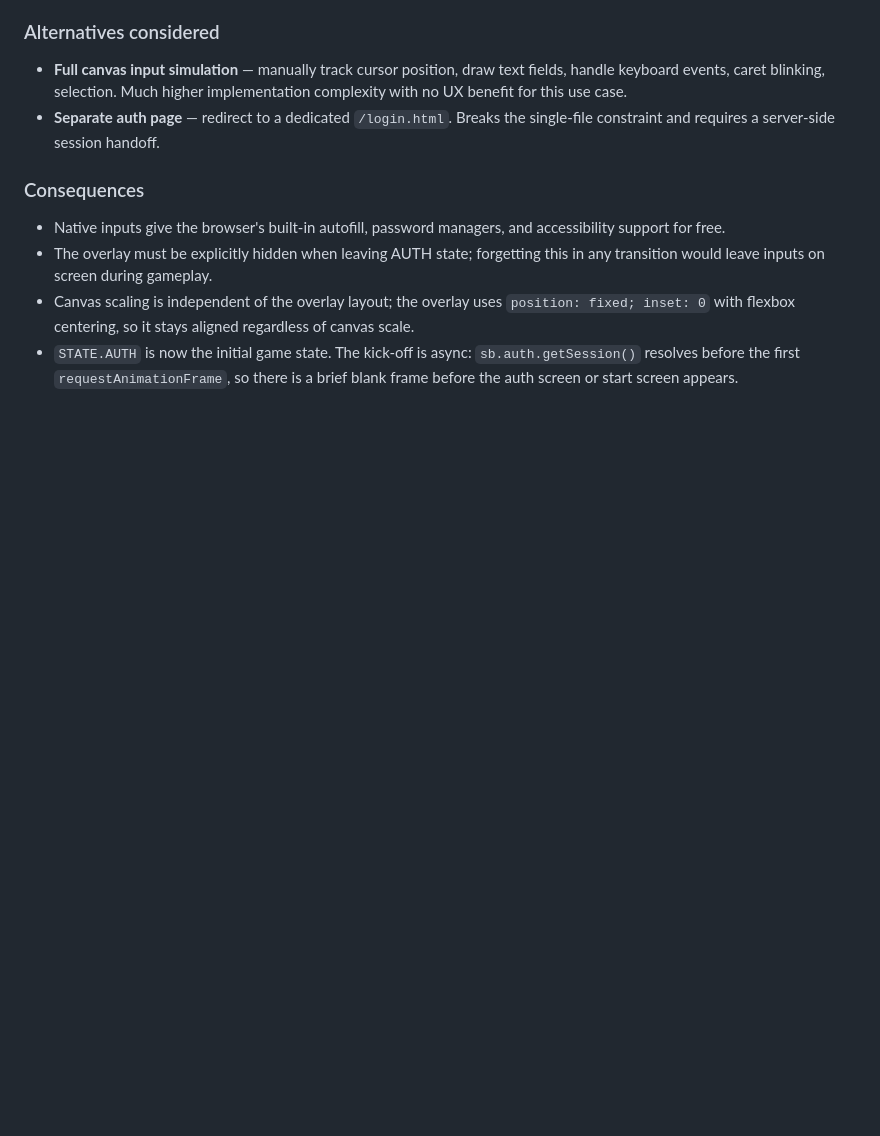
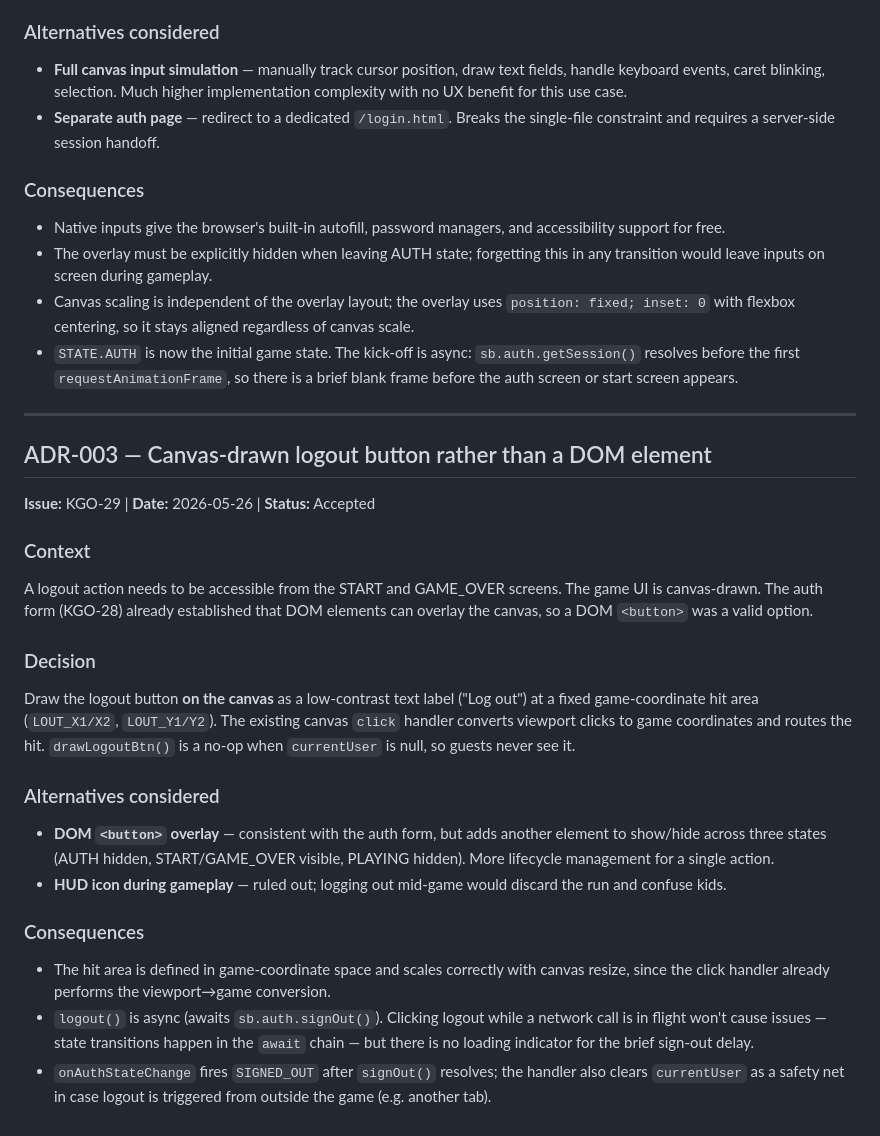
Before and after one commit to kapilgoenka/road-rush-jr, a Markdown page: docs/ADR.md, the part around the change. Drawn GitHub-style; blank space fills up the shorter version.

Commit message:
docs: ADR-003 canvas-drawn logout button
Co-Authored-By: Claude Sonnet 4.6 <noreply@anthropic.com>

```diff
--- a/docs/ADR.md
+++ b/docs/ADR.md
@@ -49,3 +49,24 @@ Use a **fixed `<div id="authOverlay">`** containing native HTML inputs, toggled
 - The overlay must be explicitly hidden when leaving AUTH state; forgetting this in any transition would leave inputs on screen during gameplay.
 - Canvas scaling is independent of the overlay layout; the overlay uses `position: fixed; inset: 0` with flexbox centering, so it stays aligned regardless of canvas scale.
 - `STATE.AUTH` is now the initial game state. The kick-off is async: `sb.auth.getSession()` resolves before the first `requestAnimationFrame`, so there is a brief blank frame before the auth screen or start screen appears.
+
+---
+
+## ADR-003 — Canvas-drawn logout button rather than a DOM element
+
+**Issue:** KGO-29 | **Date:** 2026-05-26 | **Status:** Accepted
+
+### Context
+A logout action needs to be accessible from the START and GAME_OVER screens. The game UI is canvas-drawn. The auth form (KGO-28) already established that DOM elements can overlay the canvas, so a DOM `<button>` was a valid option.
+
+### Decision
+Draw the logout button **on the canvas** as a low-contrast text label ("Log out") at a fixed game-coordinate hit area (`LOUT_X1/X2`, `LOUT_Y1/Y2`). The existing canvas `click` handler converts viewport clicks to game coordinates and routes the hit. `drawLogoutBtn()` is a no-op when `currentUser` is null, so guests never see it.
+
+### Alternatives considered
+- **DOM `<button>` overlay** — consistent with the auth form, but adds another element to show/hide across three states (AUTH hidden, START/GAME_OVER visible, PLAYING hidden). More lifecycle management for a single action.
+- **HUD icon during gameplay** — ruled out; logging out mid-game would discard the run and confuse kids.
+
+### Consequences
+- The hit area is defined in game-coordinate space and scales correctly with canvas resize, since the click handler already performs the viewport→game conversion.
+- `logout()` is async (awaits `sb.auth.signOut()`). Clicking logout while a network call is in flight won't cause issues — state transitions happen in the `await` chain — but there is no loading indicator for the brief sign-out delay.
+- `onAuthStateChange` fires `SIGNED_OUT` after `signOut()` resolves; the handler also clears `currentUser` as a safety net in case logout is triggered from outside the game (e.g. another tab).
```
